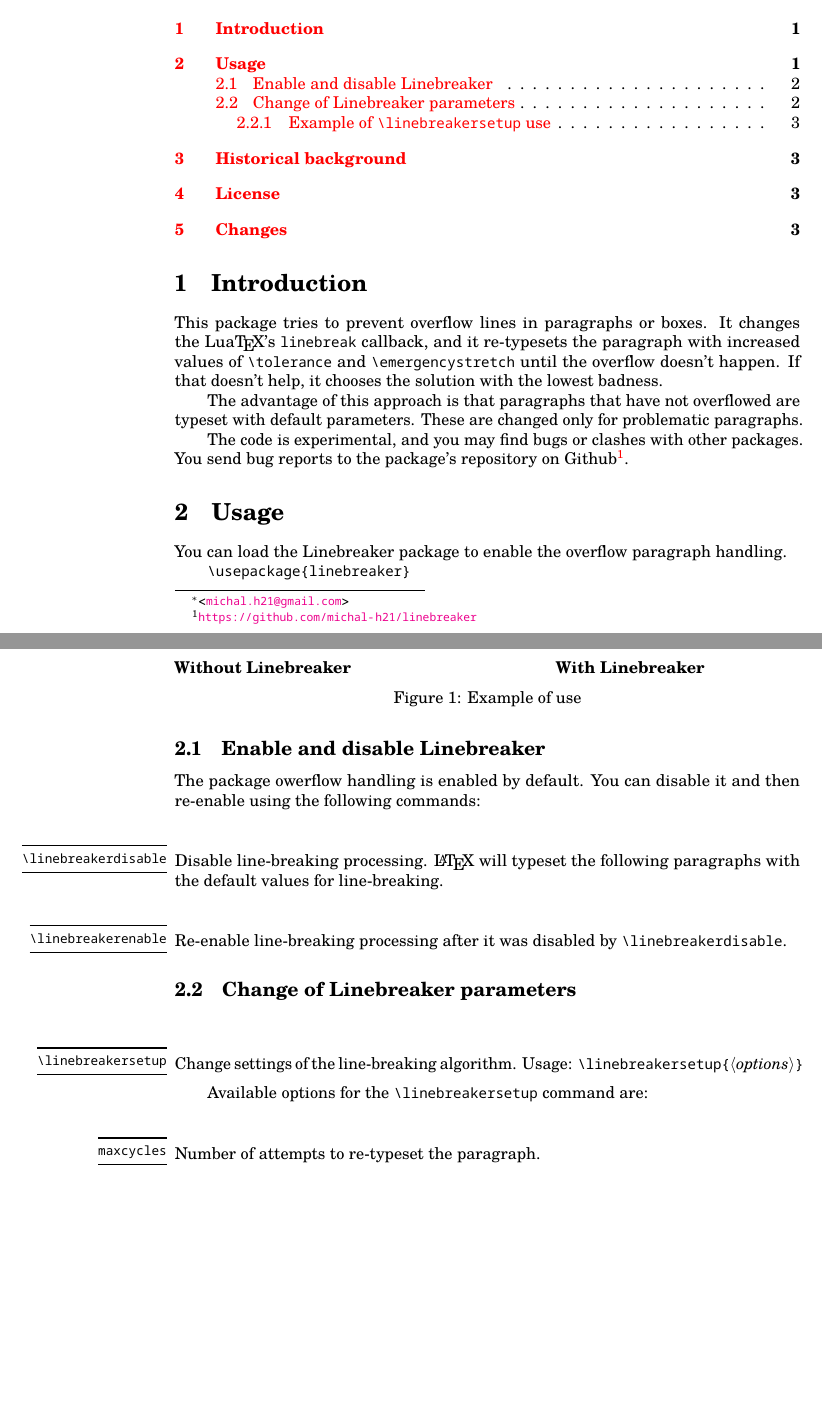
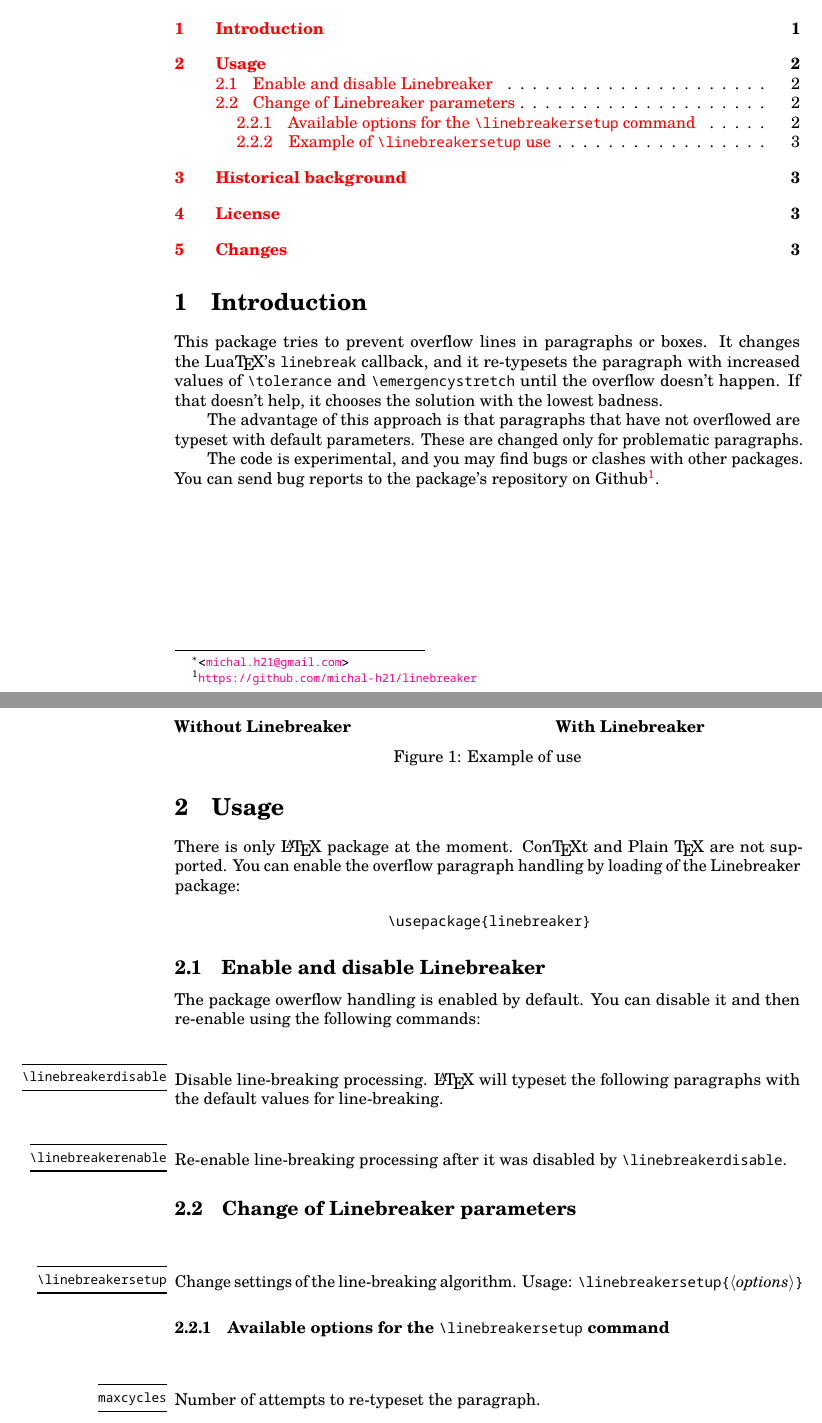
Before and after one commit to michal-h21/linebreaker, a LaTeX document (linebreaker-doc.tex): two parts of pages 1 and 2 of 3, joined at a grey line, cut so that both start at the same text, the shorter picture padded with empty space. Compiled offline with LuaLaTeX.

Commit message:
Formatting fixes

```diff
--- a/linebreaker-doc.tex
+++ b/linebreaker-doc.tex
@@ -4,6 +4,7 @@
 % \usepackage[latin,english]{babel}=15pt
 \usepackage{lipsum}
 \usepackage{linebreaker}
+\usepackage{lua-widow-control}
 \linebreakersetup{debug}
 \usepackage{hyperref}
 \newcommand\authormail[1]{\footnote{\textless\url{#1}\textgreater}}
@@ -69,7 +70,7 @@ typeset with default parameters. These are changed only for problematic
 paragraphs.
 
 The code is experimental, and you may find bugs or clashes with
-other packages. You send bug reports to the package's repository on
+other packages. You can send bug reports to the package's repository on
 Github\footnote{\url{https://github.com/michal-h21/linebreaker}}.
 
 
@@ -91,13 +92,17 @@ the following node types: rule, whatsit, vlist, hlist and action.
 \end{figure}
 
 % \end{minipage}
+\newpage
 \section{Usage}
 
-You can load the Linebreaker package to enable the overflow paragraph handling.
+There is only \LaTeX\ package at the moment. Con\TeX t and Plain \TeX\ are not supported.
+You can enable the overflow paragraph handling by loading of the Linebreaker package:
 
 % \begin{lstlisting}{latex}
 % \usepackage[options]{linebreaker}
+\begin{center}
 \cmd{\usepackage}\verb|{linebreaker}|
+\end{center}
 % \end{lstlisting}
 
 \subsection{Enable and disable Linebreaker}
@@ -118,10 +123,10 @@ Re-enable line-breaking processing after it was disabled by \cmd{\linebreakerdis
   Change settings of the line-breaking algorithm.
   Usage: \cmd{\linebreakersetup}\Arg{options}
 
-  \medskip
 
-Available options for the \cmd{\linebreakersetup} command are:
 \end{function}
+
+\subsubsection{Available options for the \cmd{\linebreakersetup} command}
 
 \begin{function}{maxcycles}
 Number of attempts to re-typeset the paragraph.
```
